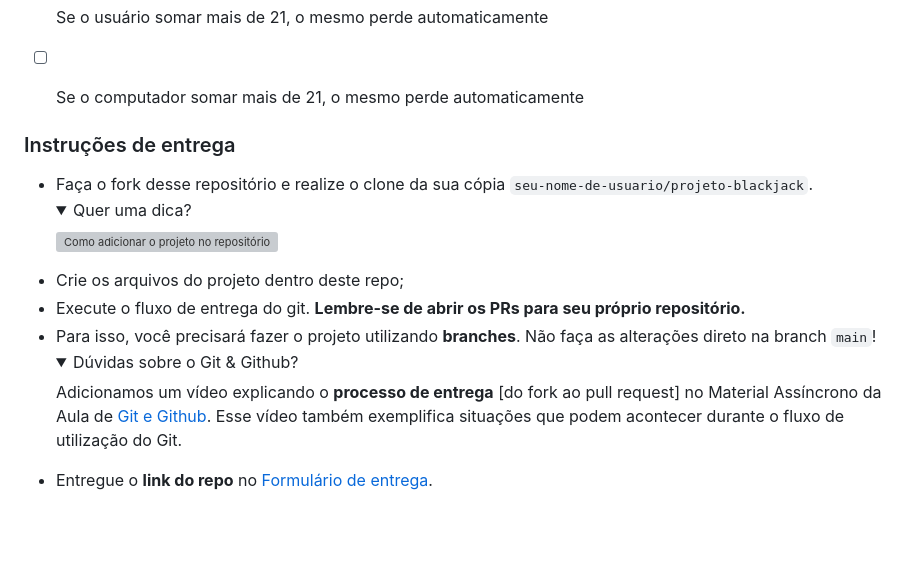
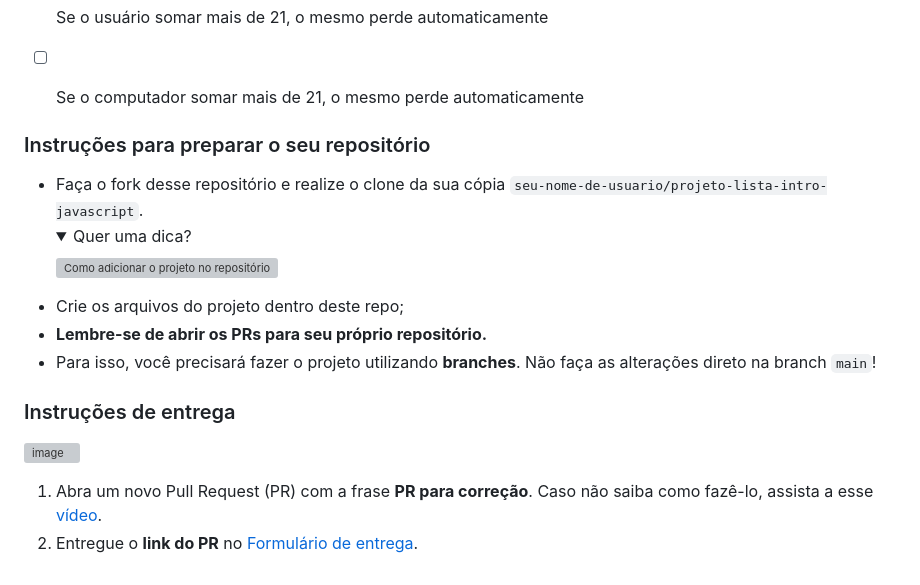
Before and after one commit to labenuexercicios/projeto-blackjack, a Markdown page: README.md, the part around the change. GitHub-like rendering; folded sections open; blank space fills up the shorter version; grey boxes are pictures that could not be loaded.

````diff
--- a/README.md
+++ b/README.md
@@ -48,18 +48,20 @@ O enunciado completo está no Sistema de Estudante, na sessão de Projetos https
 
 
 
-### Instruções de entrega
 
-- Faça o fork desse repositório e realize o clone da sua cópia `seu-nome-de-usuario/projeto-blackjack`.
+### Instruções para preparar o seu repositório
+
+- Faça o fork desse repositório e realize o clone da sua cópia `seu-nome-de-usuario/projeto-lista-intro-javascript`.
    <details>
    <summary>Quer uma dica?</summary>
    <img src="https://firebasestorage.googleapis.com/v0/b/assets-conteudo.appspot.com/o/gerais%2Ffork.png?alt=media&token=7030e997-246a-41fe-a75f-2a2ced61e54d" alt="Como adicionar o projeto no repositório"/>
    </details>
 - Crie os arquivos do projeto dentro deste repo;
-- Execute o fluxo de entrega do git. **Lembre-se de abrir os PRs para seu próprio repositório.**
+- **Lembre-se de abrir os PRs para seu próprio repositório.**
 - Para isso, você precisará fazer o projeto utilizando **branches**. Não faça as alterações direto na branch ```main```!
-    <details>
-       <summary>Dúvidas sobre o Git & Github?</summary>
-       <p>Adicionamos um vídeo explicando o <strong>processo de entrega</strong> [do fork ao pull request] no Material Assíncrono da Aula de <a href="https://estudante.labenu.com.br/conteudos/tecnico/mod1/Git%20e%20Github">Git e Github</a>. Esse vídeo também exemplifica situações que podem acontecer durante o fluxo de utilização do Git.</p>
-    </details>
-- Entregue o **link do repo** no [Formulário de entrega](https://forms.gle/GLrYczpdrwiirQWg7).
+
+### Instruções de entrega
+
+![image](https://user-images.githubusercontent.com/71137294/227530610-a9172cf5-a346-49ec-ac76-e95b207f97b4.png)
+1.  Abra um novo Pull Request (PR) com a frase **PR para correção**. Caso não saiba como fazê-lo, assista a esse [vídeo](https://www.canva.com/design/DAFY4nS5W2c/t92uFMR61YtmA7bCwj2S1Q/watch).
+2.  Entregue o **link do PR** no [Formulário de entrega](https://forms.gle/GLrYczpdrwiirQWg7).
````
